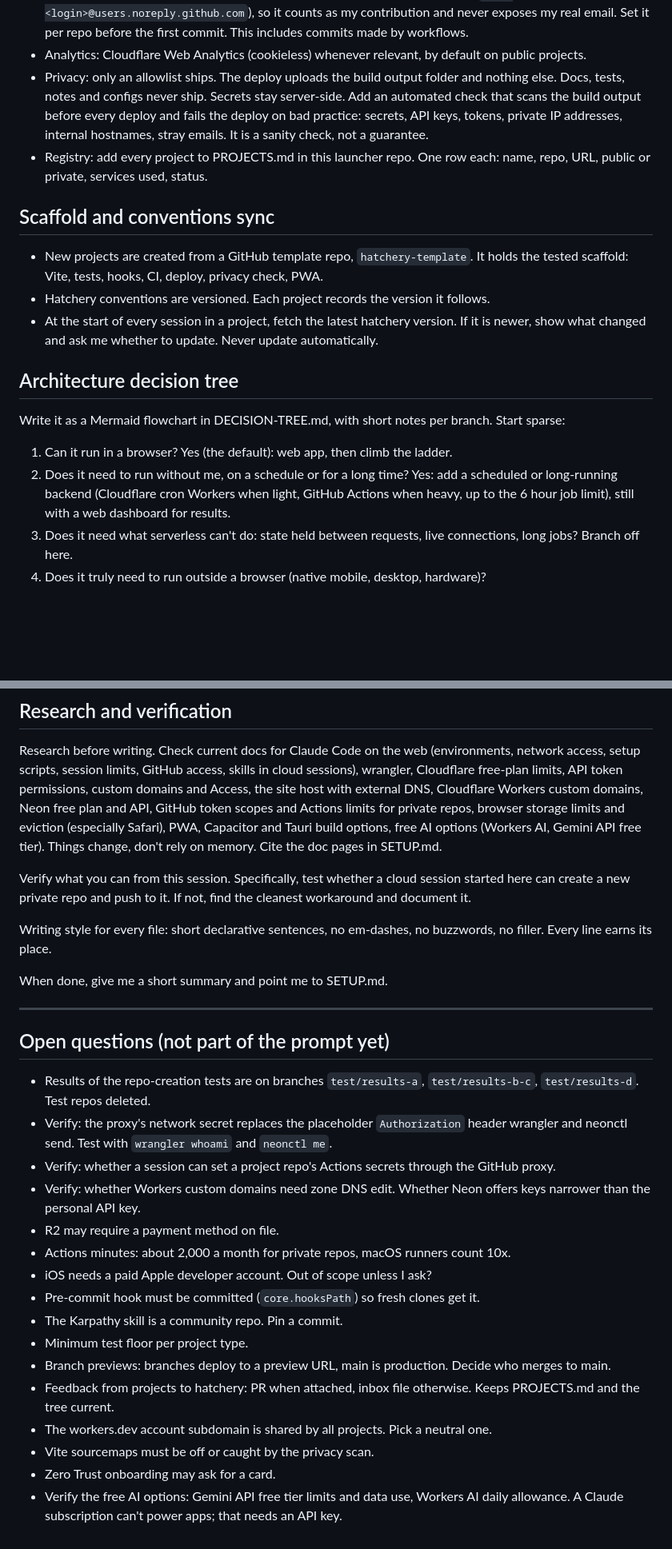
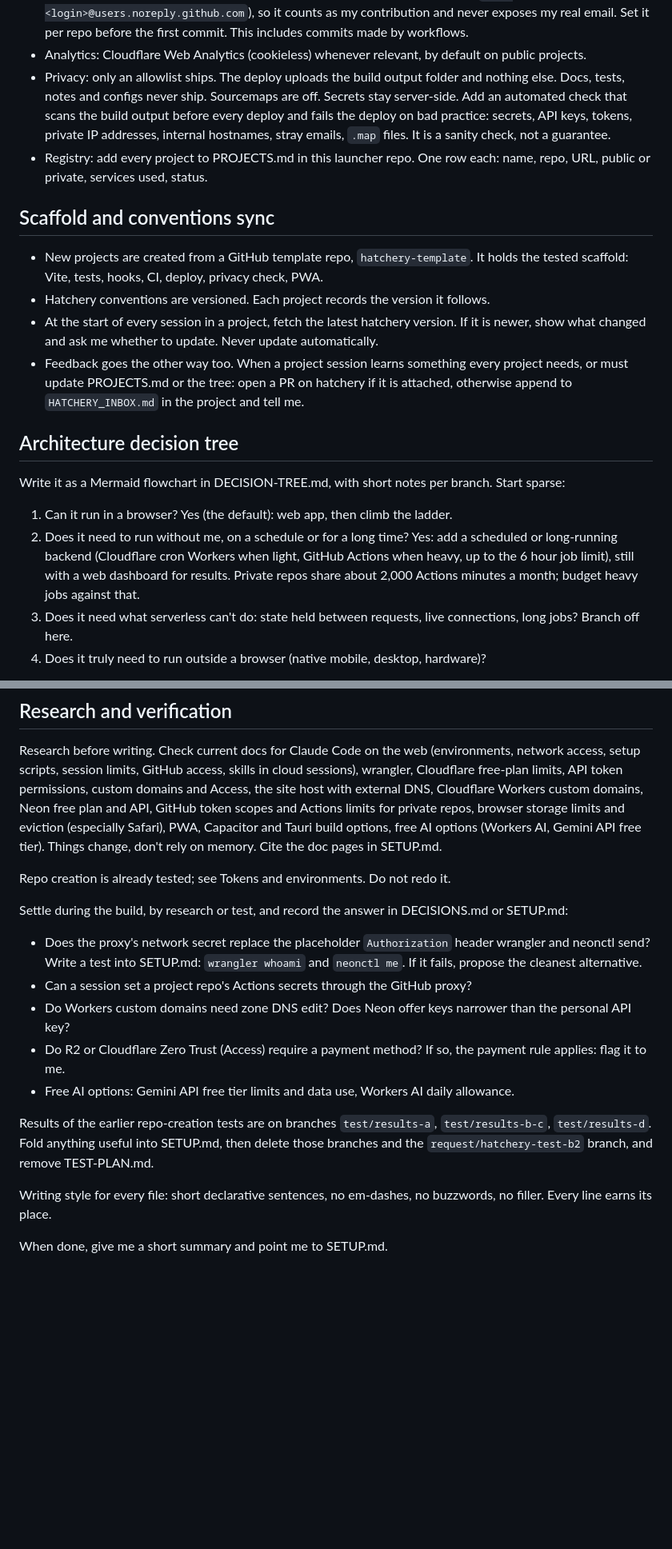
Before and after one commit to yuvalginor/hatchery, a Markdown page: PROMPT.md, 2 parts joined by grey strips. Shown at 80% size. Rendered like a GitHub page; blank space fills up the shorter version.

Commit message:
Finalize brief: fold open questions into instructions, mark ready
Co-Authored-By: Claude Opus 5.5 <noreply@anthropic.com>

```diff
--- a/PROMPT.md
+++ b/PROMPT.md
@@ -63,7 +64,7 @@ I build the things I want and need, and I use them from day one. I improve them
 - Hosting: always deploy. Private projects sit behind Cloudflare Access, plus noindex (robots.txt Disallow, noindex meta tag, X-Robots-Tag header). Deploy to a free workers.dev URL while in progress. Promote to a subdomain of example.com (e.g. app-name.example.com) when I say it's ready to share, or to its own domain if I give one.
 - Commit identity: every commit uses my name and my GitHub no-reply email (`<id>+<login>@users.noreply.github.com`), so it counts as my contribution and never exposes my real email. Set it per repo before the first commit. This includes commits made by workflows.
 - Analytics: Cloudflare Web Analytics (cookieless) whenever relevant, by default on public projects.
-- Privacy: only an allowlist ships. The deploy uploads the build output folder and nothing else. Docs, tests, notes and configs never ship. Secrets stay server-side. Add an automated check that scans the build output before every deploy and fails the deploy on bad practice: secrets, API keys, tokens, private IP addresses, internal hostnames, stray emails. It is a sanity check, not a guarantee.
+- Privacy: only an allowlist ships. The deploy uploads the build output folder and nothing else. Docs, tests, notes and configs never ship. Sourcemaps are off. Secrets stay server-side. Add an automated check that scans the build output before every deploy and fails the deploy on bad practice: secrets, API keys, tokens, private IP addresses, internal hostnames, stray emails, `.map` files. It is a sanity check, not a guarantee.
 - Registry: add every project to PROJECTS.md in this launcher repo. One row each: name, repo, URL, public or private, services used, status.
 
 ## Scaffold and conventions sync
@@ -71,13 +72,14 @@ I build the things I want and need, and I use them from day one. I improve them
 - New projects are created from a GitHub template repo, `hatchery-template`. It holds the tested scaffold: Vite, tests, hooks, CI, deploy, privacy check, PWA.
 - Hatchery conventions are versioned. Each project records the version it follows.
 - At the start of every session in a project, fetch the latest hatchery version. If it is newer, show what changed and ask me whether to update. Never update automatically.
+- Feedback goes the other way too. When a project session learns something every project needs, or must update PROJECTS.md or the tree: open a PR on hatchery if it is attached, otherwise append to `HATCHERY_INBOX.md` in the project and tell me.
 
 ## Architecture decision tree
 
 Write it as a Mermaid flowchart in DECISION-TREE.md, with short notes per branch. Start sparse:
 
 1. Can it run in a browser? Yes (the default): web app, then climb the ladder.
-2. Does it need to run without me, on a schedule or for a long time? Yes: add a scheduled or long-running backend (Cloudflare cron Workers when light, GitHub Actions when heavy, up to the 6 hour job limit), still with a web dashboard for results.
+2. Does it need to run without me, on a schedule or for a long time? Yes: add a scheduled or long-running backend (Cloudflare cron Workers when light, GitHub Actions when heavy, up to the 6 hour job limit), still with a web dashboard for results. Private repos share about 2,000 Actions minutes a month; budget heavy jobs against that.
 3. Does it need what serverless can't do: state held between requests, live connections, long jobs? Branch off here.
 4. Does it truly need to run outside a browser (native mobile, desktop, hardware)?
 
@@ -115,29 +117,17 @@ When a project fits no branch: pick the closest branch, explain the choice in DE
 
 Research before writing. Check current docs for Claude Code on the web (environments, network access, setup scripts, session limits, GitHub access, skills in cloud sessions), wrangler, Cloudflare free-plan limits, API token permissions, custom domains and Access, the site host with external DNS, Cloudflare Workers custom domains, Neon free plan and API, GitHub token scopes and Actions limits for private repos, browser storage limits and eviction (especially Safari), PWA, Capacitor and Tauri build options, free AI options (Workers AI, Gemini API free tier). Things change, don't rely on memory. Cite the doc pages in SETUP.md.
 
-Verify what you can from this session. Specifically, test whether a cloud session started here can create a new private repo and push to it. If not, find the cleanest workaround and document it.
+Repo creation is already tested; see Tokens and environments. Do not redo it.
+
+Settle during the build, by research or test, and record the answer in DECISIONS.md or SETUP.md:
+- Does the proxy's network secret replace the placeholder `Authorization` header wrangler and neonctl send? Write a test into SETUP.md: `wrangler whoami` and `neonctl me`. If it fails, propose the cleanest alternative.
+- Can a session set a project repo's Actions secrets through the GitHub proxy?
+- Do Workers custom domains need zone DNS edit? Does Neon offer keys narrower than the personal API key?
+- Do R2 or Cloudflare Zero Trust (Access) require a payment method? If so, the payment rule applies: flag it to me.
+- Free AI options: Gemini API free tier limits and data use, Workers AI daily allowance.
+
+Results of the earlier repo-creation tests are on branches `test/results-a`, `test/results-b-c`, `test/results-d`. Fold anything useful into SETUP.md, then delete those branches and the `request/hatchery-test-b2` branch, and remove TEST-PLAN.md.
 
 Writing style for every file: short declarative sentences, no em-dashes, no buzzwords, no filler. Every line earns its place.
 
 When done, give me a short summary and point me to SETUP.md.
-
-----
-
-## Open questions (not part of the prompt yet)
-
-- Results of the repo-creation tests are on branches `test/results-a`, `test/results-b-c`, `test/results-d`. Test repos deleted.
-- Verify: the proxy's network secret replaces the placeholder `Authorization` header wrangler and neonctl send. Test with `wrangler whoami` and `neonctl me`.
-- Verify: whether a session can set a project repo's Actions secrets through the GitHub proxy.
-- Verify: whether Workers custom domains need zone DNS edit. Whether Neon offers keys narrower than the personal API key.
-- R2 may require a payment method on file.
-- Actions minutes: about 2,000 a month for private repos, macOS runners count 10x.
-- iOS needs a paid Apple developer account. Out of scope unless I ask?
-- Pre-commit hook must be committed (`core.hooksPath`) so fresh clones get it.
-- The Karpathy skill is a community repo. Pin a commit.
-- Minimum test floor per project type.
-- Branch previews: branches deploy to a preview URL, main is production. Decide who merges to main.
-- Feedback from projects to hatchery: PR when attached, inbox file otherwise. Keeps PROJECTS.md and the tree current.
-- The workers.dev account subdomain is shared by all projects. Pick a neutral one.
-- Vite sourcemaps must be off or caught by the privacy scan.
-- Zero Trust onboarding may ask for a card.
-- Verify the free AI options: Gemini API free tier limits and data use, Workers AI daily allowance. A Claude subscription can't power apps; that needs an API key.
```
Also changed, not shown: other parts of PROMPT.md (+6 -5 lines).
